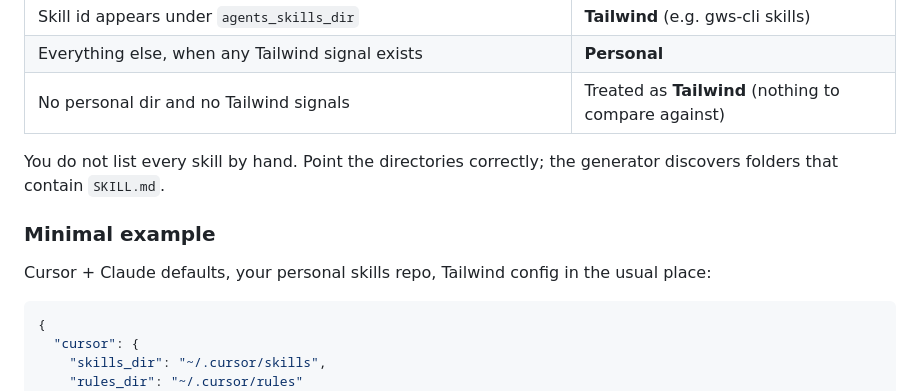
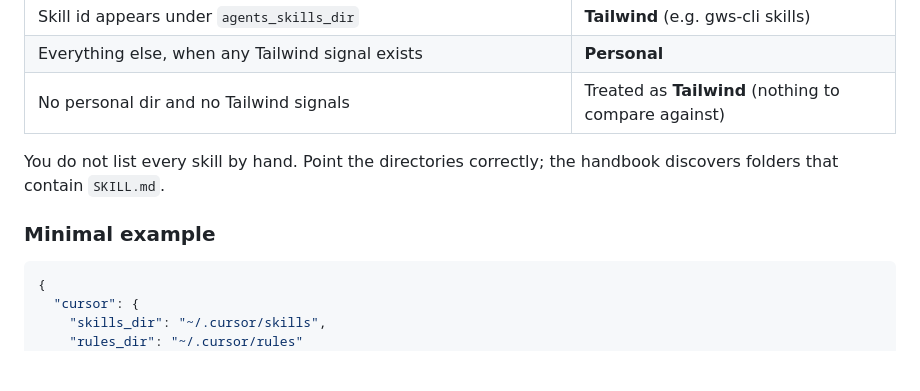
Before and after one commit to boazmichaely/skills-handbook, a Markdown page: README.md, the part around one of its changes. Rendered like a GitHub page; blank space fills up the shorter version.

````diff
--- a/README.md
+++ b/README.md
@@ -88,11 +88,9 @@ The UI filter **All / Personal / Tailwind** is not a separate install. It is com
 | Everything else, when any Tailwind signal exists | **Personal** |
 | No personal dir and no Tailwind signals | Treated as **Tailwind** (nothing to compare against) |
 
-You do not list every skill by hand. Point the directories correctly; the generator discovers folders that contain `SKILL.md`.
+You do not list every skill by hand. Point the directories correctly; the handbook discovers folders that contain `SKILL.md`.
 
 ### Minimal example
-
-Cursor + Claude defaults, your personal skills repo, Tailwind config in the usual place:
 
 ```json
 {
````
Also changed, not shown: other parts of README.md (+22 -22 lines).
